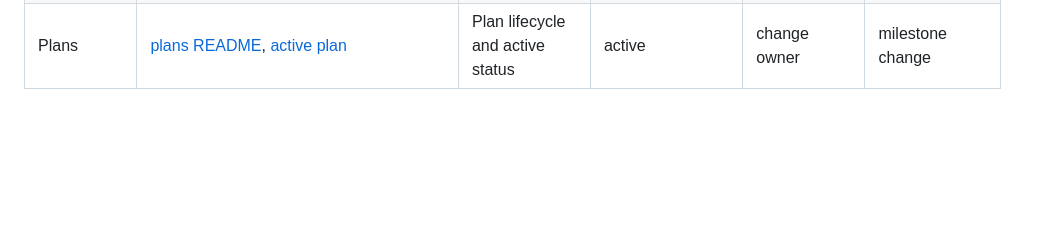
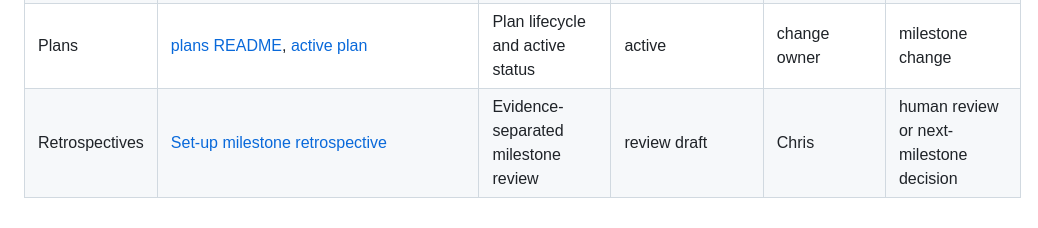
Before and after one commit to successbycs/ShortList, a Markdown page: docs/INDEX.md, the part around the change. GitHub-like rendering; blank space fills up the shorter version.

Commit message:
docs: add Set-up milestone retrospective

```diff
--- a/docs/INDEX.md
+++ b/docs/INDEX.md
@@ -17,3 +17,4 @@ The specification is the requirement source; an implemented document describes a
 | Operations | [LOCAL_RUNBOOK](operations/LOCAL_RUNBOOK.md), [OBSERVABILITY](operations/OBSERVABILITY.md), [AUDIT_TRAIL](operations/AUDIT_TRAIL.md), [DATA_RETENTION](operations/DATA_RETENTION.md), [BACKUP_RESTORE](operations/BACKUP_RESTORE.md), [TROUBLESHOOTING](operations/TROUBLESHOOTING.md), [INCIDENT_RESPONSE](operations/INCIDENT_RESPONSE.md), [KILL_SWITCH_AND_RECOVERY](operations/KILL_SWITCH_AND_RECOVERY.md), [CI_CD_STRATEGY](operations/CI_CD_STRATEGY.md), [RESOURCE_BUDGET](operations/RESOURCE_BUDGET.md) | Local operations templates | active/template | operator | operating model changes |
 | Template | [NEW_PROJECT_GUIDE](template/NEW_PROJECT_GUIDE.md), [OPTIONAL_PACKS](template/OPTIONAL_PACKS.md), [TEMPLATE_UPGRADES](template/TEMPLATE_UPGRADES.md), [AgentClinic mission example](template/examples/AgentClinic-Mission.md), [AgentClinic technical-stack example](template/examples/AgentClinic-Tech-Stack.md) | Adoption, upgrade, and external-spec example guidance | active/template | template maintainer | template release or example changes |
 | Plans | [plans README](plans/README.md), [active plan](plans/active/template-bootstrap.md) | Plan lifecycle and active status | active | change owner | milestone change |
+| Retrospectives | [Set-up milestone retrospective](retrospectives/2026-10-04-setup-milestone.md) | Evidence-separated milestone review | review draft | Chris | human review or next-milestone decision |
```
Also changed, not shown: docs/retrospectives/2026-10-04-setup-milestone.md (added, +155 -0 lines).
